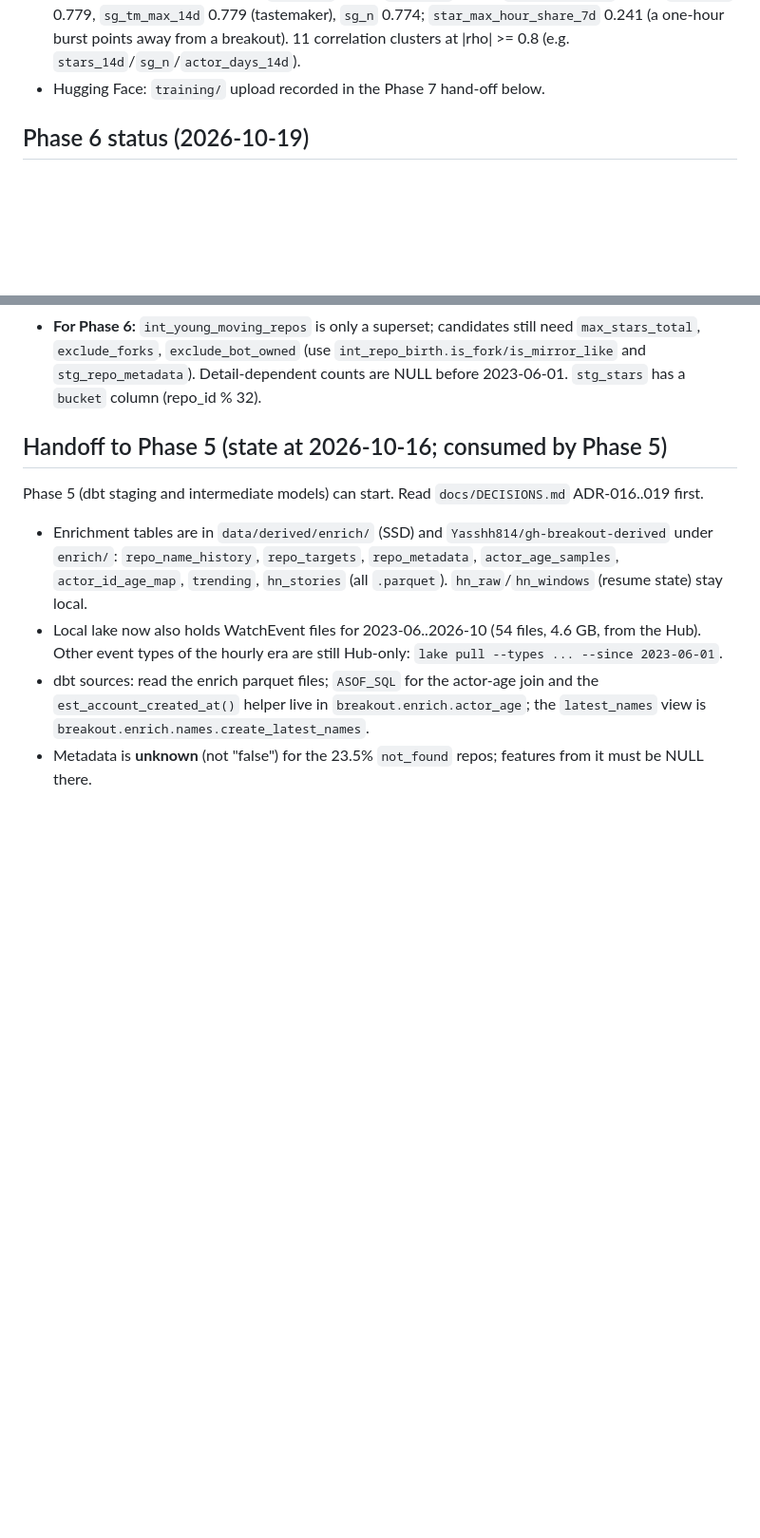
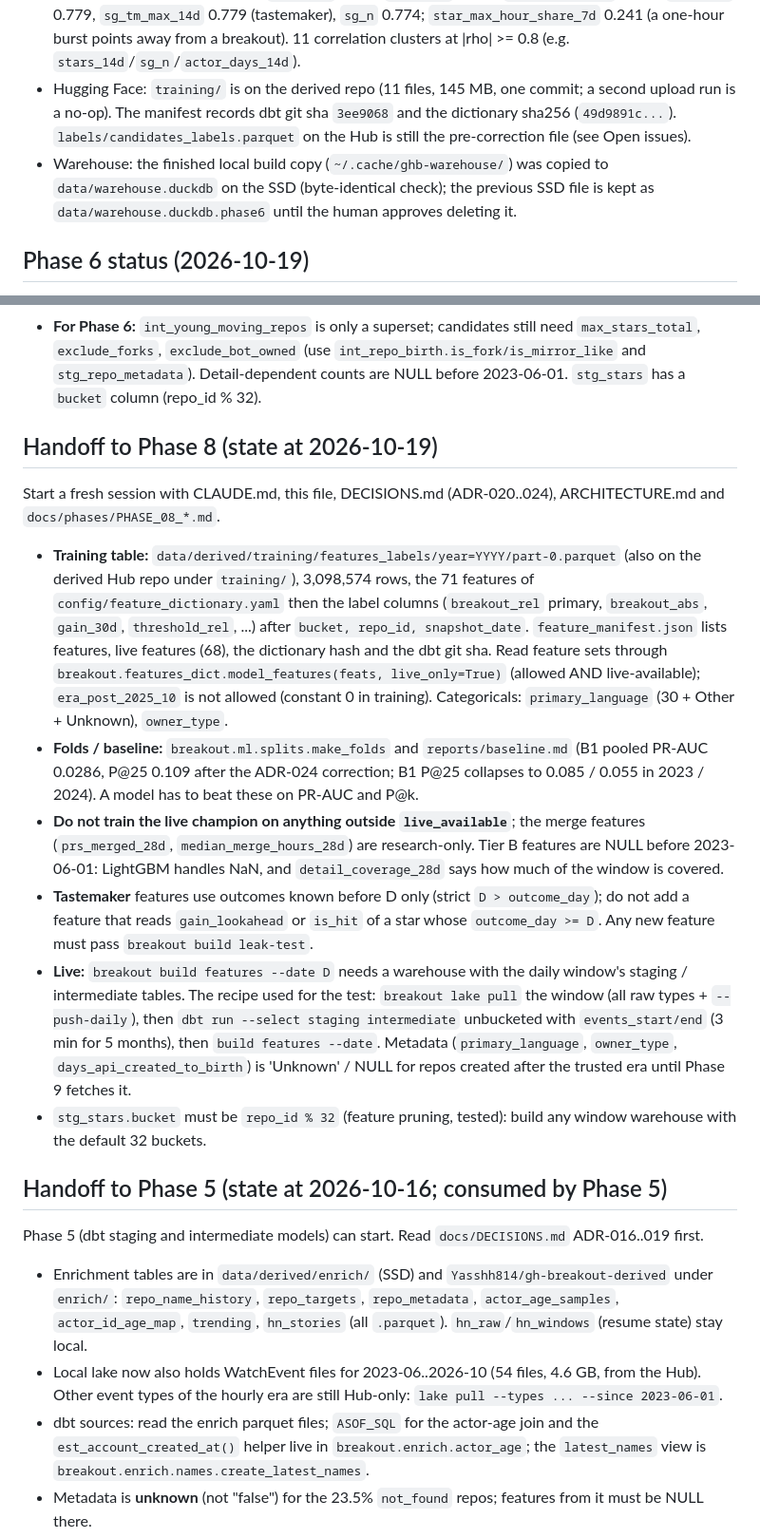
Before and after one commit to Yash-814800/GH-Breakout, a Markdown page: docs/PROGRESS.md, 2 parts joined by grey strips. Shown at 95% size. Drawn GitHub-style; blank space fills up the shorter version.

```diff
--- a/docs/PROGRESS.md
+++ b/docs/PROGRESS.md
@@ -79,7 +79,11 @@ measured (row counts, sizes, runtimes, metrics). Future sessions rely on it.
 - **EDA:** top univariate ROC-AUCs `stars_3d` 0.817, `stars_7d` 0.811, `actor_days_14d` 0.784, `stars_1d` 0.779,
   `sg_tm_max_14d` 0.779 (tastemaker), `sg_n` 0.774; `star_max_hour_share_7d` 0.241 (a one-hour burst points away from a breakout).
   11 correlation clusters at |rho| >= 0.8 (e.g. `stars_14d`/`sg_n`/`actor_days_14d`).
-- Hugging Face: `training/` upload recorded in the Phase 7 hand-off below.
+- Hugging Face: `training/` is on the derived repo (11 files, 145 MB, one commit; a second upload run is a no-op). The
+  manifest records dbt git sha `3ee9068` and the dictionary sha256 (`49d9891c...`). `labels/candidates_labels.parquet` on the
+  Hub is still the pre-correction file (see Open issues).
+- Warehouse: the finished local build copy (`~/.cache/ghb-warehouse/`) was copied to `data/warehouse.duckdb` on the SSD
+  (byte-identical check); the previous SSD file is kept as `data/warehouse.duckdb.phase6` until the human approves deleting it.
 
 ## Phase 6 status (2026-10-19)
 
@@ -141,6 +145,29 @@ measured (row counts, sizes, runtimes, metrics). Future sessions rely on it.
 - **For Phase 6:** `int_young_moving_repos` is only a superset; candidates still need `max_stars_total`,
   `exclude_forks`, `exclude_bot_owned` (use `int_repo_birth.is_fork/is_mirror_like` and `stg_repo_metadata`).
   Detail-dependent counts are NULL before 2023-06-01. `stg_stars` has a `bucket` column (repo_id % 32).
+
+## Handoff to Phase 8 (state at 2026-10-19)
+
+Start a fresh session with CLAUDE.md, this file, DECISIONS.md (ADR-020..024), ARCHITECTURE.md and `docs/phases/PHASE_08_*.md`.
+- **Training table:** `data/derived/training/features_labels/year=YYYY/part-0.parquet` (also on the derived Hub repo under
+  `training/`), 3,098,574 rows, the 71 features of `config/feature_dictionary.yaml` then the label columns (`breakout_rel`
+  primary, `breakout_abs`, `gain_30d`, `threshold_rel`, ...) after `bucket, repo_id, snapshot_date`. `feature_manifest.json` lists
+  features, live features (68), the dictionary hash and the dbt git sha. Read feature sets through
+  `breakout.features_dict.model_features(feats, live_only=True)` (allowed AND live-available); `era_post_2025_10` is not allowed
+  (constant 0 in training). Categoricals: `primary_language` (30 + Other + Unknown), `owner_type`.
+- **Folds / baseline:** `breakout.ml.splits.make_folds` and `reports/baseline.md` (B1 pooled PR-AUC 0.0286, P@25 0.109 after the
+  ADR-024 correction; B1 P@25 collapses to 0.085 / 0.055 in 2023 / 2024). A model has to beat these on PR-AUC and P@k.
+- **Do not train the live champion on anything outside `live_available`**; the merge features (`prs_merged_28d`,
+  `median_merge_hours_28d`) are research-only. Tier B features are NULL before 2023-06-01: LightGBM handles NaN, and
+  `detail_coverage_28d` says how much of the window is covered.
+- **Tastemaker** features use outcomes known before D only (strict `D > outcome_day`); do not add a feature that reads
+  `gain_lookahead` or `is_hit` of a star whose `outcome_day >= D`. Any new feature must pass `breakout build leak-test`.
+- **Live:** `breakout build features --date D` needs a warehouse with the daily window's staging / intermediate tables. The
+  recipe used for the test: `breakout lake pull` the window (all raw types + `--push-daily`), then
+  `dbt run --select staging intermediate` unbucketed with `events_start/end` (3 min for 5 months), then `build features --date`.
+  Metadata (`primary_language`, `owner_type`, `days_api_created_to_birth`) is 'Unknown' / NULL for repos created after the trusted
+  era until Phase 9 fetches it.
+- `stg_stars.bucket` must be `repo_id % 32` (feature pruning, tested): build any window warehouse with the default 32 buckets.
 
 ## Handoff to Phase 5 (state at 2026-10-16; consumed by Phase 5)
 
```
Also changed, not shown: other parts of docs/PROGRESS.md (+2 -0 lines), CLAUDE.md (+4 -0 lines), reports/feature_eda.md (added, +110 -0 lines), reports/figures/feature_correlation.png (added), reports/figures/feature_distributions.png (added), reports/figures/feature_null_rates.png (added), 2 other files.
